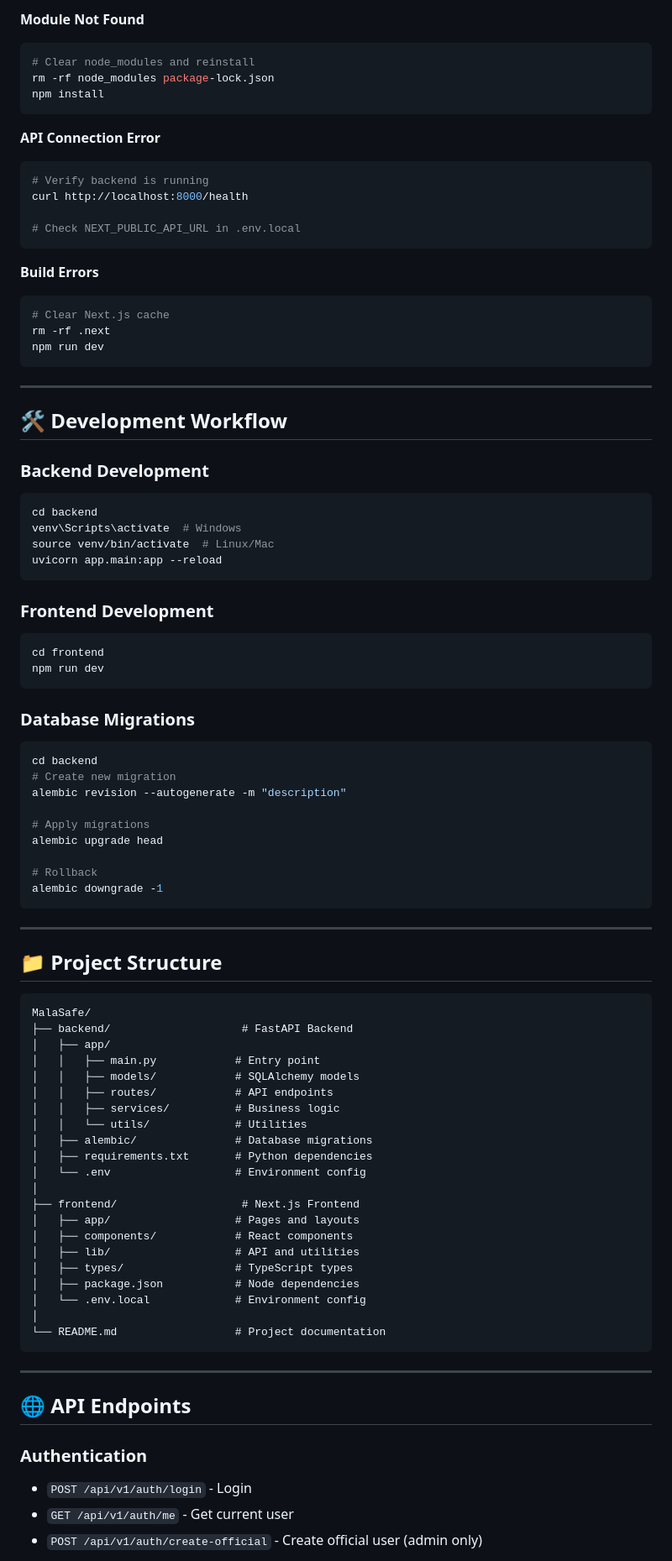
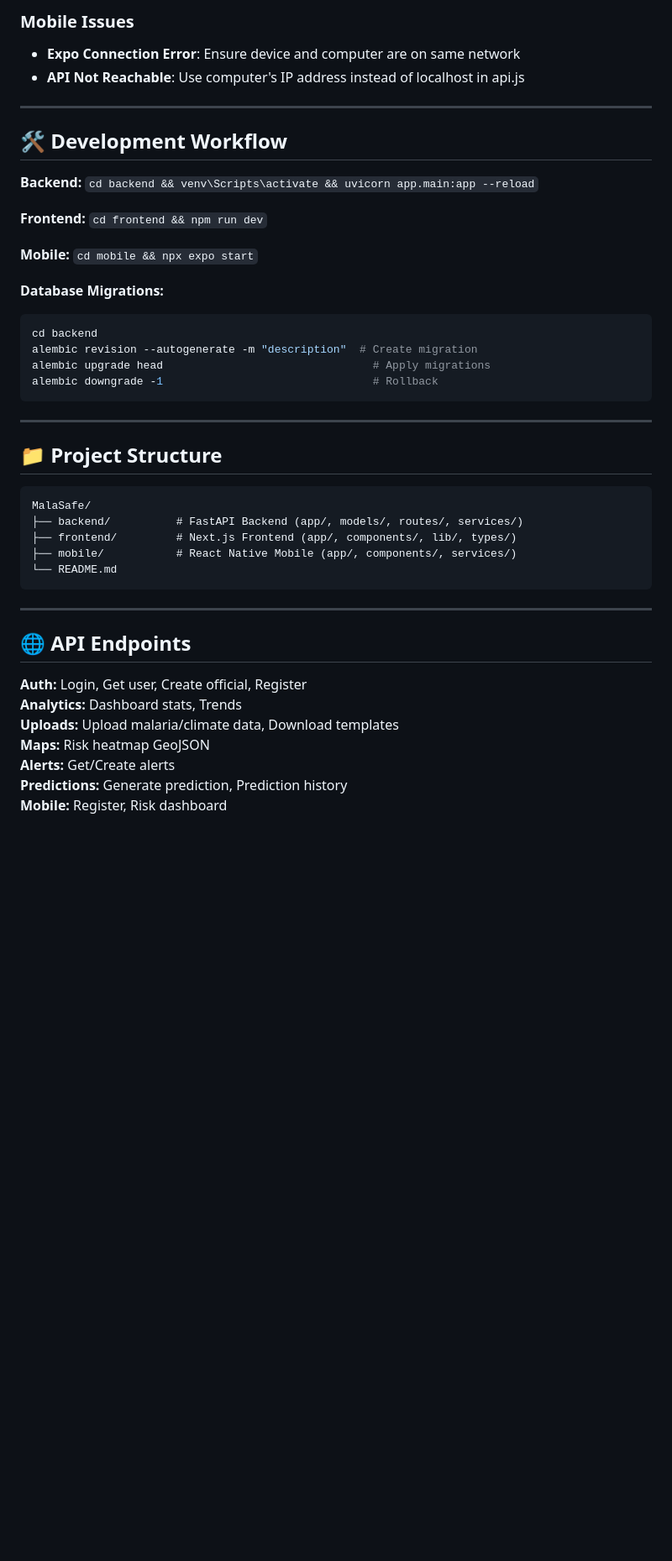
Before and after one commit to Hiwot2127/MalaSafe, a Markdown page: QUICKSTART_FULL_STACK.md, the part around one of its changes. Shown at 84% size. Rendered like a GitHub page; blank space fills up the shorter version.

Commit message:
quickstart updates

````diff
--- a/QUICKSTART_FULL_STACK.md
+++ b/QUICKSTART_FULL_STACK.md
@@ -296,55 +313,24 @@ uvicorn app.main:app --reload --port 8001
 
-**Module Not Found**
-```bash
-# Clear node_modules and reinstall
-rm -rf node_modules package-lock.json
-npm install
-```
-
-**API Connection Error**
-```bash
-# Verify backend is running
-curl http://localhost:8000/health
-
-# Check NEXT_PUBLIC_API_URL in .env.local
-```
-
-**Build Errors**
-```bash
-# Clear Next.js cache
-rm -rf .next
-npm run dev
-```
+### Mobile Issues
+- **Expo Connection Error**: Ensure device and computer are on same network
+- **API Not Reachable**: Use computer's IP address instead of localhost in api.js
 
 ---
 
 ## 🛠️ Development Workflow
 
-### Backend Development
+**Backend:** `cd backend && venv\Scripts\activate && uvicorn app.main:app --reload`
+
+**Frontend:** `cd frontend && npm run dev`
+
+**Mobile:** `cd mobile && npx expo start`
+
+**Database Migrations:**
 ```bash
 cd backend
-venv\Scripts\activate  # Windows
-source venv/bin/activate  # Linux/Mac
-uvicorn app.main:app --reload
-```
-
-### Frontend Development
-```bash
-cd frontend
-npm run dev
-```
-
-### Database Migrations
-```bash
-cd backend
-# Create new migration
-alembic revision --autogenerate -m "description"
-
-# Apply migrations
-alembic upgrade head
-
-# Rollback
-alembic downgrade -1
+alembic revision --autogenerate -m "description"  # Create migration
+alembic upgrade head                                # Apply migrations
+alembic downgrade -1                                # Rollback
 ```
 
 ---
@@ -353,34 +339,21 @@ alembic downgrade -1
 
 ```
 MalaSafe/
-├── backend/                    # FastAPI Backend
-│   ├── app/
-│   │   ├── main.py            # Entry point
-│   │   ├── models/            # SQLAlchemy models
-│   │   ├── routes/            # API endpoints
-│   │   ├── services/          # Business logic
-│   │   └── utils/             # Utilities
-│   ├── alembic/               # Database migrations
-│   ├── requirements.txt       # Python dependencies
-│   └── .env                   # Environment config
-│
-├── frontend/                   # Next.js Frontend
-│   ├── app/                   # Pages and layouts
-│   ├── components/            # React components
-│   ├── lib/                   # API and utilities
-│   ├── types/                 # TypeScript types
-│   ├── package.json           # Node dependencies
-│   └── .env.local             # Environment config
-│
-└── README.md                  # Project documentation
+├── backend/          # FastAPI Backend (app/, models/, routes/, services/)
+├── frontend/         # Next.js Frontend (app/, components/, lib/, types/)
+├── mobile/           # React Native Mobile (app/, components/, services/)
+└── README.md
 ```
 
 ---
 
 ## 🌐 API Endpoints
 
-### Authentication
-- `POST /api/v1/auth/login` - Login
-- `GET /api/v1/auth/me` - Get current user
-- `POST /api/v1/auth/create-official` - Create official user (admin only)
+**Auth:** Login, Get user, Create official, Register
+**Analytics:** Dashboard stats, Trends
+**Uploads:** Upload malaria/climate data, Download templates
+**Maps:** Risk heatmap GeoJSON
+**Alerts:** Get/Create alerts
+**Predictions:** Generate prediction, Prediction history
+**Mobile:** Register, Risk dashboard
 
````
Also changed, not shown: other parts of QUICKSTART_FULL_STACK.md (+129 -146 lines).
